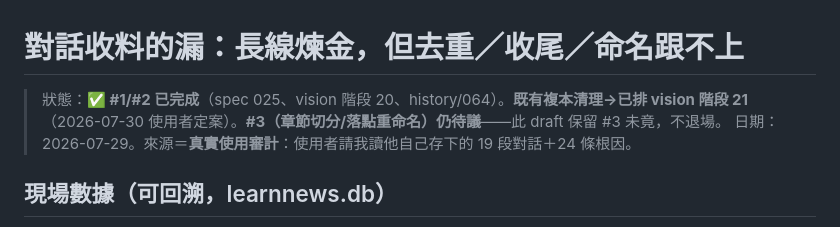
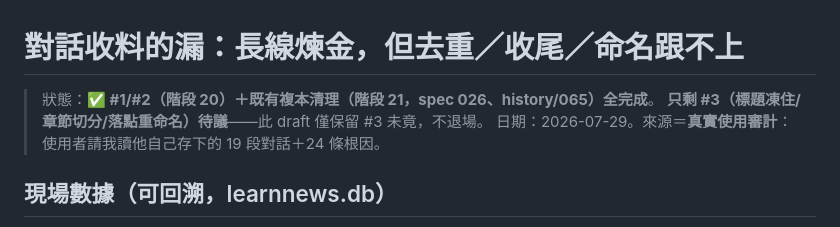
Before and after one commit to timcsy/KnowField, a Markdown page: knowledge/draft/2026-07-29-對話收料的漏.md, the part around the change. Rendered like a GitHub page.

```diff
--- a/knowledge/draft/2026-07-29-對話收料的漏.md
+++ b/knowledge/draft/2026-07-29-對話收料的漏.md
@@ -1,7 +1,7 @@
 # 對話收料的漏：長線煉金，但去重／收尾／命名跟不上
 
-> 狀態：**✅ #1/#2 已完成**（spec 025、vision 階段 20、history/064）。**既有複本清理→已排 vision 階段 21**
-> （2026-07-30 使用者定案）。**#3（章節切分/落點重命名）仍待議**——此 draft 保留 #3 未竟，不退場。
+> 狀態：**✅ #1/#2（階段 20）＋既有複本清理（階段 21，spec 026、history/065）全完成**。
+> **只剩 #3（標題凍住/章節切分/落點重命名）待議**——此 draft 僅保留 #3 未竟，不退場。
 > 日期：2026-07-29。來源＝**真實使用審計**：使用者請我讀他自己存下的 19 段對話＋24 條根因。
 
 ## 現場數據（可回溯，learnnews.db）
```
Also changed, not shown: knowledge/history/065-既有重複對話清理完成.md (added, +37 -0 lines), knowledge/vision.md (+10 -9 lines).
